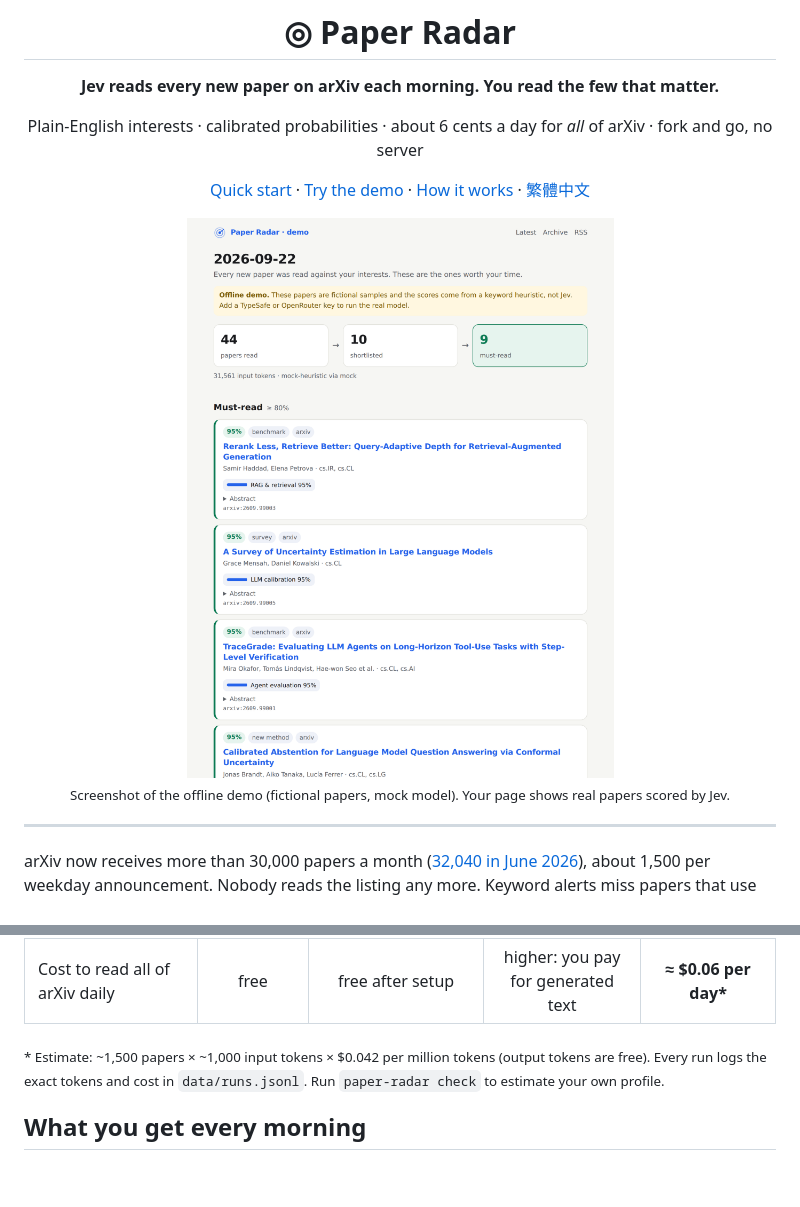
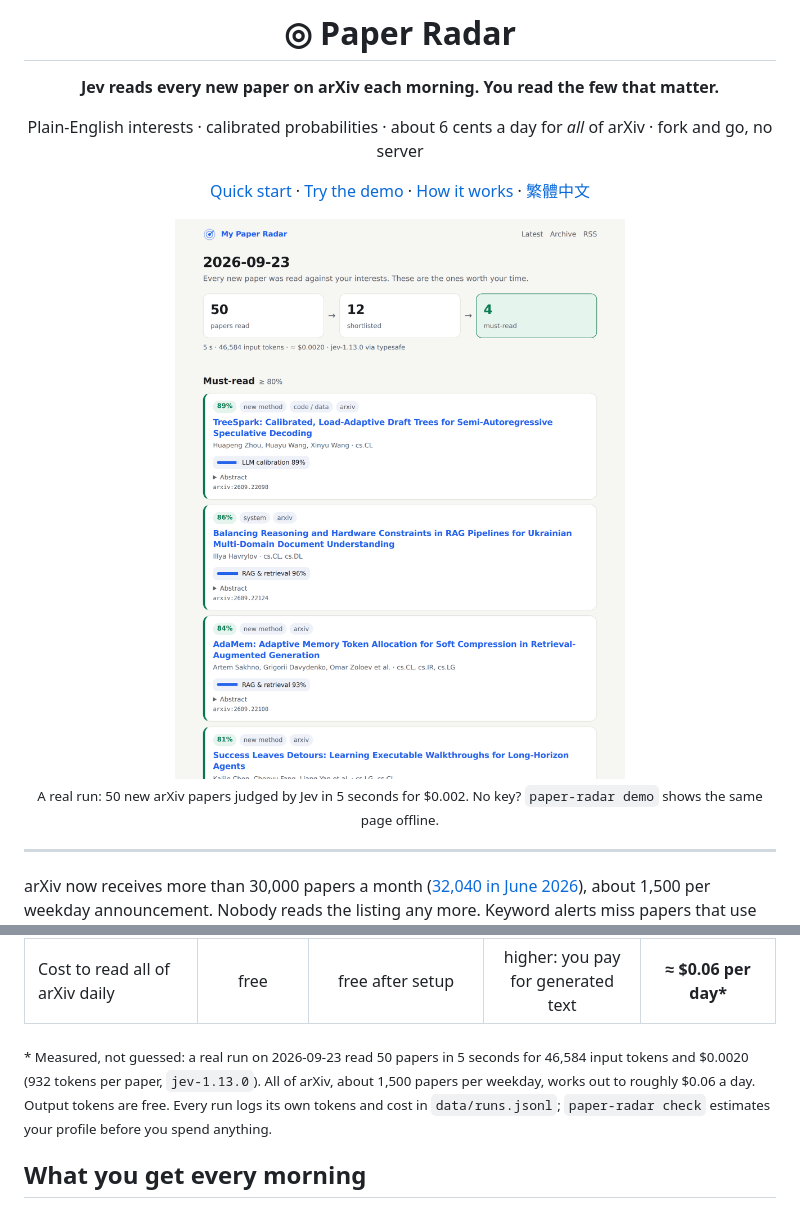
Before and after one commit to Eliot5566/JEV-Paper-Radar, a Markdown page: README.md, 2 parts joined by grey strips. Drawn GitHub-style; pictures changed too: docs/demo.png; blank space fills up the shorter version.

Commit message:
Real-data hero image and launch checklist

```diff
--- a/README.md
+++ b/README.md
@@ -12,5 +12,5 @@ Plain-English interests · calibrated probabilities · about 6 cents a day for *
 
-<sub>Screenshot of the offline demo (fictional papers, mock model). Your page shows real papers scored by Jev.</sub>
+<sub>A real run: 50 new arXiv papers judged by Jev in 5 seconds for $0.002. No key? <code>paper-radar demo</code> shows the same page offline.</sub>
 
 </div>
 
@@ -28,7 +28,7 @@ Paper Radar takes a different route. Every new paper gets **judged** against the
 | Thresholds you can tune and check | ❌ | ❌ | ❌ | ✅ `calibrate` |
 | Cost to read all of arXiv daily | free | free after setup | higher: you pay for generated text | **≈ $0.06 per day\*** |
 
-<sub>\* Estimate: ~1,500 papers × ~1,000 input tokens × $0.042 per million tokens (output tokens are free). Every run logs the exact tokens and cost in `data/runs.jsonl`. Run `paper-radar check` to estimate your own profile.</sub>
+<sub>\* Measured, not guessed: a real run on 2026-09-23 read 50 papers in 5 seconds for 46,584 input tokens and $0.0020 (932 tokens per paper, `jev-1.13.0`). All of arXiv, about 1,500 papers per weekday, works out to roughly $0.06 a day. Output tokens are free. Every run logs its own tokens and cost in `data/runs.jsonl`; `paper-radar check` estimates your profile before you spend anything.</sub>
 
 ## What you get every morning
 
```
Also changed, not shown: other parts of README.md (+1 -1 lines), README.zh-TW.md (+2 -2 lines), docs/LAUNCH.zh-TW.md (added, +123 -0 lines), docs/demo-dark.png.
